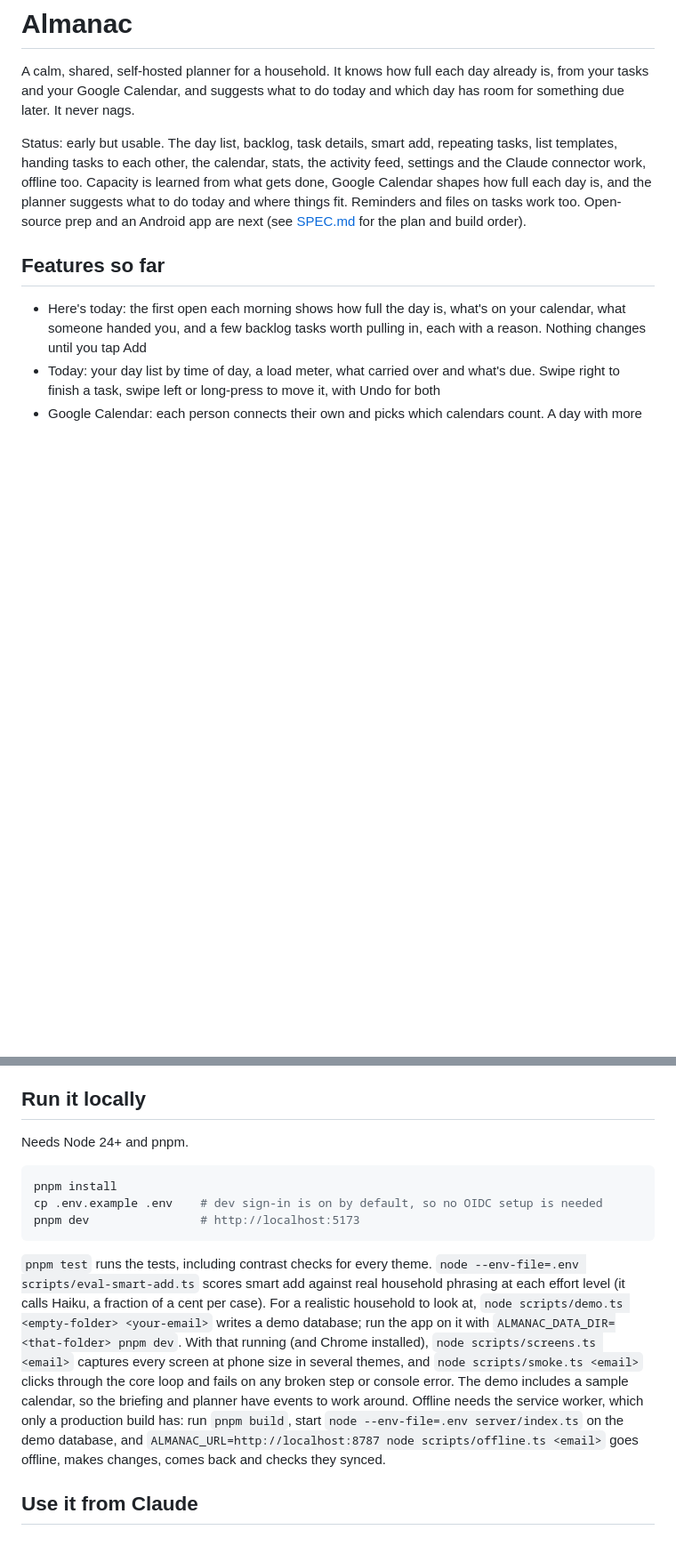
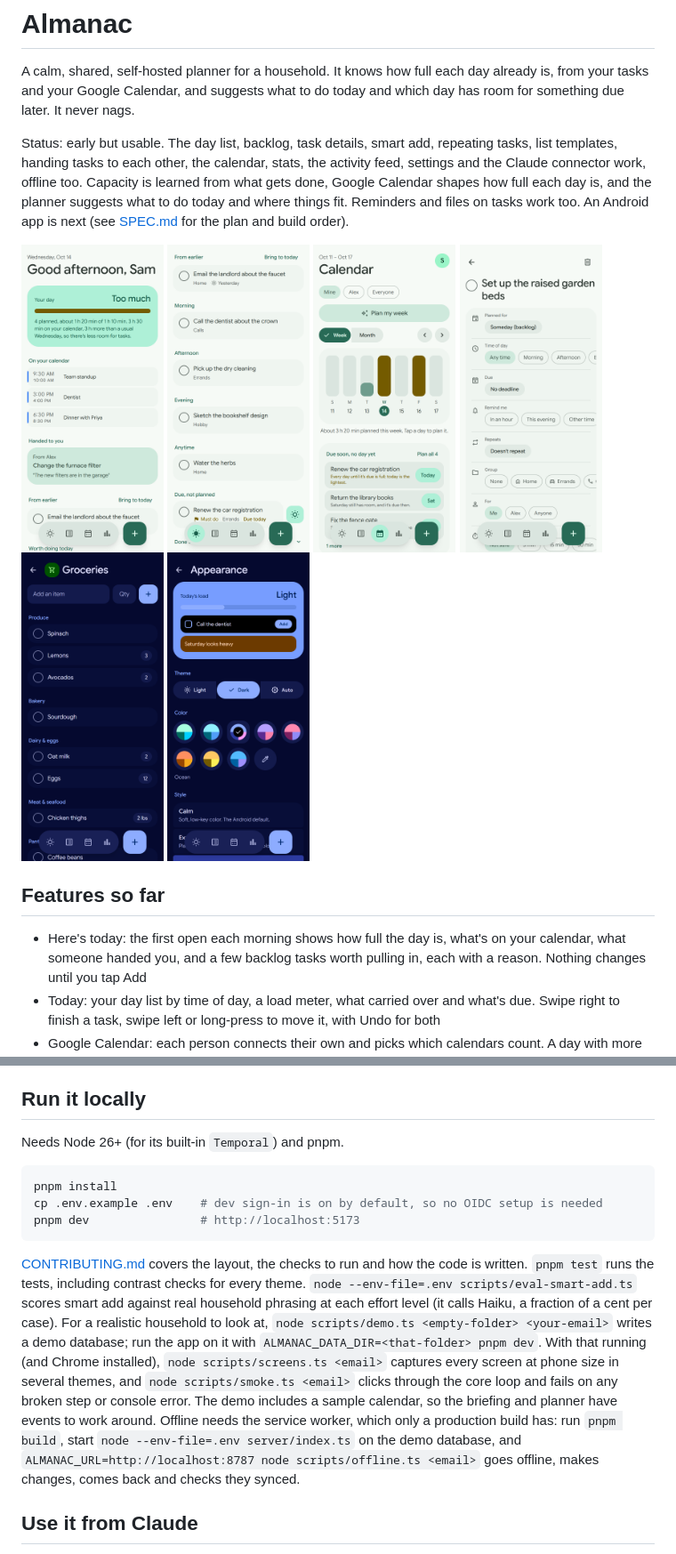
Before and after one commit to jonmartin-dev/amble, a Markdown page: README.md, 2 parts joined by grey strips. Shown at 89% size. Rendered like a GitHub page; pictures changed too: docs/screenshots/appearance.png (added), docs/screenshots/briefing.png (added), docs/screenshots/calendar.png (added); blank space fills up the shorter version.

Commit message:
add sign-in and contributing guides and readme screenshots

````diff
--- a/README.md
+++ b/README.md
@@ -2,7 +2,16 @@
 
 A calm, shared, self-hosted planner for a household. It knows how full each day already is, from your tasks and your Google Calendar, and suggests what to do today and which day has room for something due later. It never nags.
 
-Status: early but usable. The day list, backlog, task details, smart add, repeating tasks, list templates, handing tasks to each other, the calendar, stats, the activity feed, settings and the Claude connector work, offline too. Capacity is learned from what gets done, Google Calendar shapes how full each day is, and the planner suggests what to do today and where things fit. Reminders and files on tasks work too. Open-source prep and an Android app are next (see [SPEC.md](SPEC.md) for the plan and build order).
+Status: early but usable. The day list, backlog, task details, smart add, repeating tasks, list templates, handing tasks to each other, the calendar, stats, the activity feed, settings and the Claude connector work, offline too. Capacity is learned from what gets done, Google Calendar shapes how full each day is, and the planner suggests what to do today and where things fit. Reminders and files on tasks work too. An Android app is next (see [SPEC.md](SPEC.md) for the plan and build order).
+
+<p>
+  <img src="docs/screenshots/briefing.png" width="160" alt="Here's today: the day's load, calendar events, a task handed over and a suggestion">
+  <img src="docs/screenshots/today.png" width="160" alt="Today: the day's tasks by morning, afternoon, evening and anytime">
+  <img src="docs/screenshots/calendar.png" width="160" alt="Calendar: a week of load bars, with tasks due soon and the day that has room for each">
+  <img src="docs/screenshots/task.png" width="160" alt="A task's page: day, time of day, deadline, reminder, repeat, group and person">
+  <img src="docs/screenshots/groceries.png" width="160" alt="Groceries in dark mode, sorted by aisle with quantities">
+  <img src="docs/screenshots/appearance.png" width="160" alt="Appearance: Material You colors and styles, light, dark or automatic">
+</p>
 
 ## Features so far
 
@@ -27,7 +36,7 @@ Status: early but usable. The day list, backlog, task details, smart add, repeat
 
 ## Run it locally
 
-Needs Node 24+ and pnpm.
+Needs Node 26+ (for its built-in `Temporal`) and pnpm.
 
 ```sh
 pnpm install
@@ -35,7 +44,7 @@ cp .env.example .env    # dev sign-in is on by default, so no OIDC setup is need
 pnpm dev                # http://localhost:5173
 ```
 
-`pnpm test` runs the tests, including contrast checks for every theme. `node --env-file=.env scripts/eval-smart-add.ts` scores smart add against real household phrasing at each effort level (it calls Haiku, a fraction of a cent per case). For a realistic household to look at, `node scripts/demo.ts <empty-folder> <your-email>` writes a demo database; run the app on it with `ALMANAC_DATA_DIR=<that-folder> pnpm dev`. With that running (and Chrome installed), `node scripts/screens.ts <email>` captures every screen at phone size in several themes, and `node scripts/smoke.ts <email>` clicks through the core loop and fails on any broken step or console error. The demo includes a sample calendar, so the briefing and planner have events to work around. Offline needs the service worker, which only a production build has: run `pnpm build`, start `node --env-file=.env server/index.ts` on the demo database, and `ALMANAC_URL=http://localhost:8787 node scripts/offline.ts <email>` goes offline, makes changes, comes back and checks they synced.
+[CONTRIBUTING.md](CONTRIBUTING.md) covers the layout, the checks to run and how the code is written. `pnpm test` runs the tests, including contrast checks for every theme. `node --env-file=.env scripts/eval-smart-add.ts` scores smart add against real household phrasing at each effort level (it calls Haiku, a fraction of a cent per case). For a realistic household to look at, `node scripts/demo.ts <empty-folder> <your-email>` writes a demo database; run the app on it with `ALMANAC_DATA_DIR=<that-folder> pnpm dev`. With that running (and Chrome installed), `node scripts/screens.ts <email>` captures every screen at phone size in several themes, and `node scripts/smoke.ts <email>` clicks through the core loop and fails on any broken step or console error. The demo includes a sample calendar, so the briefing and planner have events to work around. Offline needs the service worker, which only a production build has: run `pnpm build`, start `node --env-file=.env server/index.ts` on the demo database, and `ALMANAC_URL=http://localhost:8787 node scripts/offline.ts <email>` goes offline, makes changes, comes back and checks they synced.
 
 ## Use it from Claude
 
````
Also changed, not shown: other parts of README.md (+5 -1 lines), CONTRIBUTING.md (added, +81 -0 lines), docs/sign-in.md (added, +141 -0 lines), 3 other files.
